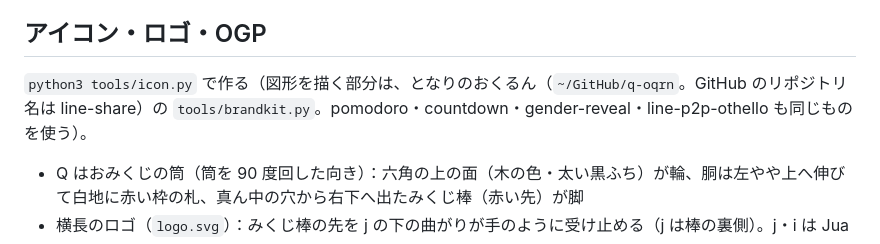
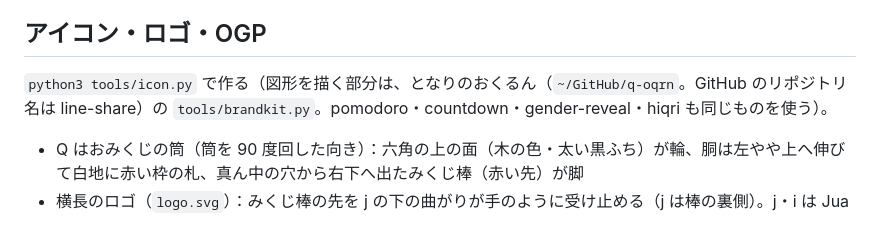
Before and after one commit to katsuan/qji, a Markdown page: README.md, the part around the change. GitHub-like rendering.

Commit message:
説明のひっくりのリポジトリ名を hiqri に

```diff
--- a/README.md
+++ b/README.md
@@ -53,7 +53,7 @@
 
 ## アイコン・ロゴ・OGP
 
-`python3 tools/icon.py` で作る（図形を描く部分は、となりのおくるん（`~/GitHub/q-oqrn`。GitHub のリポジトリ名は line-share）の `tools/brandkit.py`。pomodoro・countdown・gender-reveal・line-p2p-othello も同じものを使う）。
+`python3 tools/icon.py` で作る（図形を描く部分は、となりのおくるん（`~/GitHub/q-oqrn`。GitHub のリポジトリ名は line-share）の `tools/brandkit.py`。pomodoro・countdown・gender-reveal・hiqri も同じものを使う）。
 
 - Q はおみくじの筒（筒を 90 度回した向き）：六角の上の面（木の色・太い黒ふち）が輪、胴は左やや上へ伸びて白地に赤い枠の札、真ん中の穴から右下へ出たみくじ棒（赤い先）が脚
 - 横長のロゴ（`logo.svg`）：みくじ棒の先を j の下の曲がりが手のように受け止める（j は棒の裏側）。j・i は Jua
```
